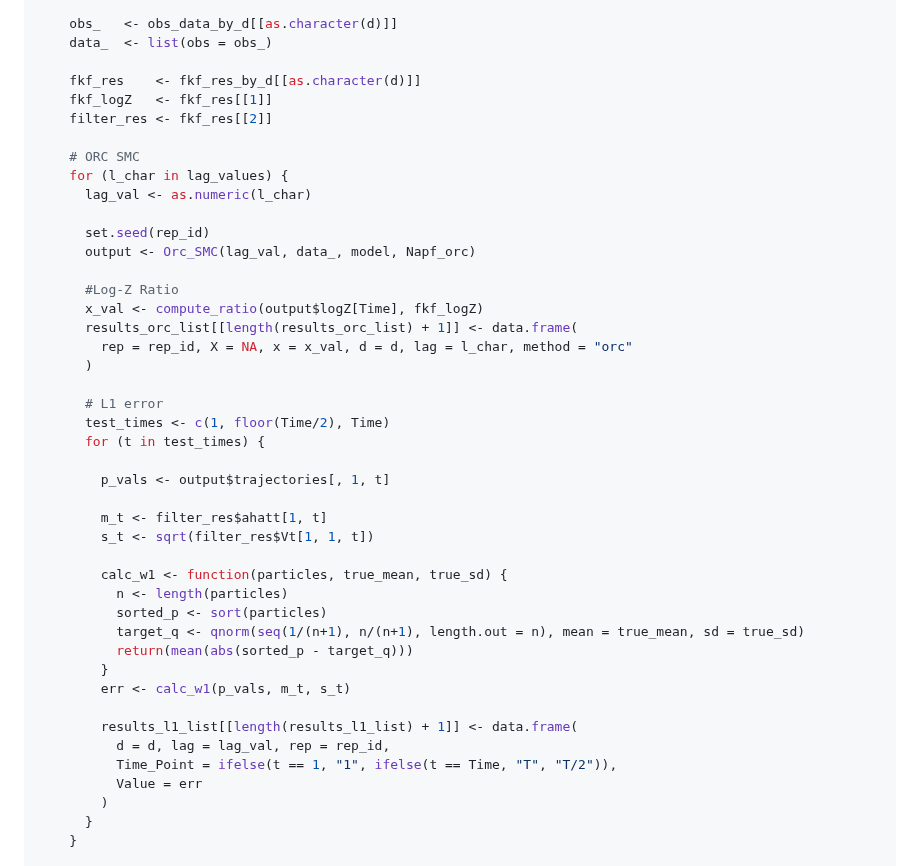
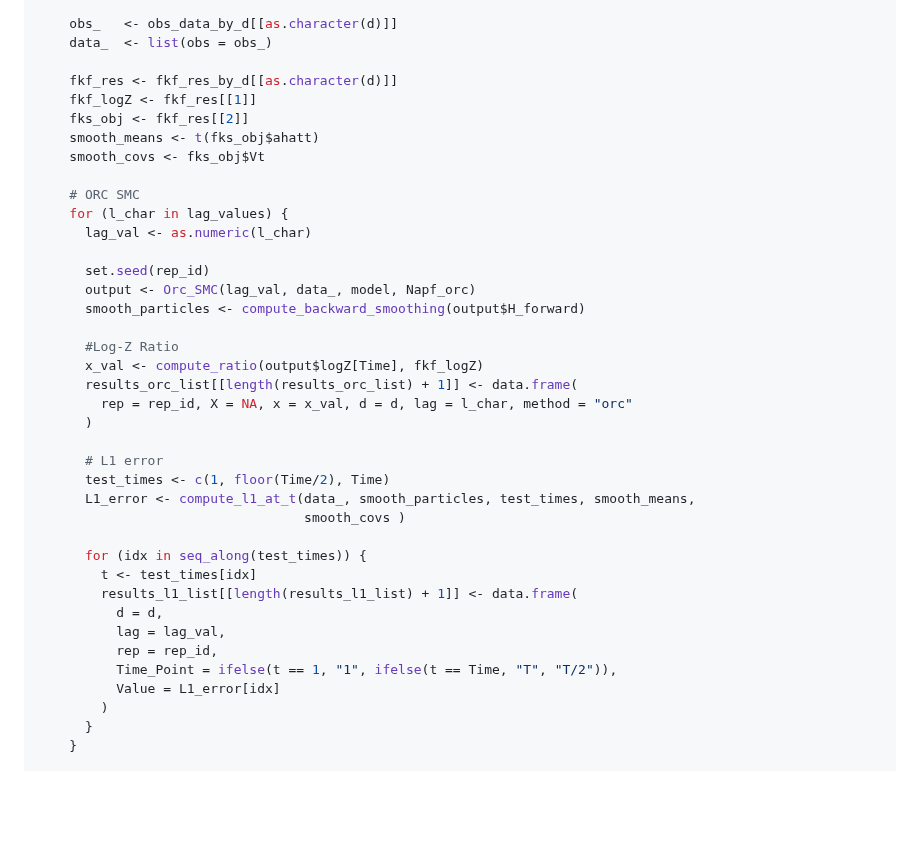
Before and after one commit to Sempreteamo/orc.smc, a Markdown page: README.md, the part around the change. Rendered like a GitHub page; blank space fills up the shorter version.

```diff
--- a/README.md
+++ b/README.md
@@ -363,9 +363,11 @@ for (rep_id in 1:n_repeats) {
     obs_   <- obs_data_by_d[[as.character(d)]]
     data_  <- list(obs = obs_)
 
-    fkf_res    <- fkf_res_by_d[[as.character(d)]]
-    fkf_logZ   <- fkf_res[[1]]
-    filter_res <- fkf_res[[2]]
+    fkf_res <- fkf_res_by_d[[as.character(d)]]
+    fkf_logZ <- fkf_res[[1]]
+    fks_obj <- fkf_res[[2]]
+    smooth_means <- t(fks_obj$ahatt)
+    smooth_covs <- fks_obj$Vt
 
     # ORC SMC
     for (l_char in lag_values) {
@@ -373,6 +375,7 @@ for (rep_id in 1:n_repeats) {
 
       set.seed(rep_id)
       output <- Orc_SMC(lag_val, data_, model, Napf_orc)
+      smooth_particles <- compute_backward_smoothing(output$H_forward)
 
       #Log-Z Ratio
       x_val <- compute_ratio(output$logZ[Time], fkf_logZ)
@@ -382,25 +385,17 @@ for (rep_id in 1:n_repeats) {
 
       # L1 error
       test_times <- c(1, floor(Time/2), Time)
-      for (t in test_times) {
+      L1_error <- compute_l1_at_t(data_, smooth_particles, test_times, smooth_means,
+                                  smooth_covs )
 
-        p_vals <- output$trajectories[, 1, t]
-
-        m_t <- filter_res$ahatt[1, t]
-        s_t <- sqrt(filter_res$Vt[1, 1, t])
-
-        calc_w1 <- function(particles, true_mean, true_sd) {
-          n <- length(particles)
-          sorted_p <- sort(particles)
-          target_q <- qnorm(seq(1/(n+1), n/(n+1), length.out = n), mean = true_mean, sd = true_sd)
-          return(mean(abs(sorted_p - target_q)))
-        }
-        err <- calc_w1(p_vals, m_t, s_t)
-
+      for (idx in seq_along(test_times)) {
+        t <- test_times[idx]
         results_l1_list[[length(results_l1_list) + 1]] <- data.frame(
-          d = d, lag = lag_val, rep = rep_id,
+          d = d,
+          lag = lag_val,
+          rep = rep_id,
           Time_Point = ifelse(t == 1, "1", ifelse(t == Time, "T", "T/2")),
-          Value = err
+          Value = L1_error[idx]
         )
       }
     }
```
